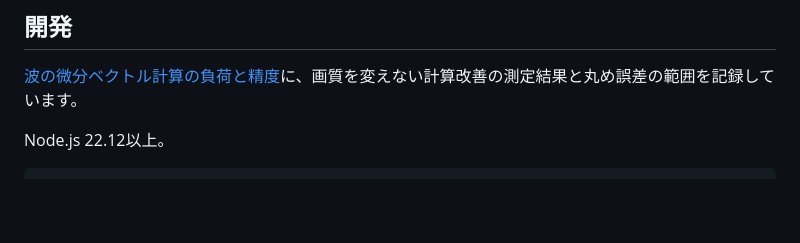
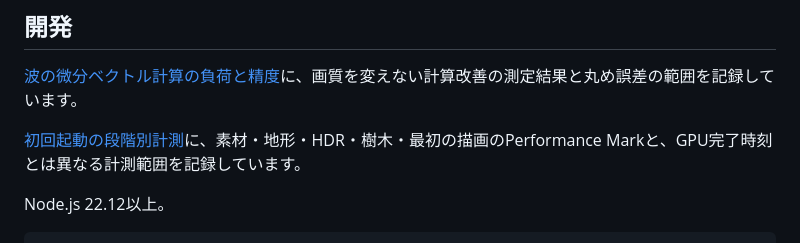
Before and after one commit to lingmulongtai/OceanFPV, a Markdown page: README.md, the part around the change. Drawn GitHub-style; blank space fills up the shorter version.

Commit message:
docs(perf): record native startup timing boundaries

````diff
--- a/README.md
+++ b/README.md
@@ -51,6 +51,8 @@ FPV送信機はOSにUSB Joystick/HIDゲームコントローラーとして認
 
 [波の微分ベクトル計算の負荷と精度](docs/WAVE_VECTOR_LENGTH.md)に、画質を変えない計算改善の測定結果と丸め誤差の範囲を記録しています。
 
+[初回起動の段階別計測](docs/STARTUP_TIMING.md)に、素材・地形・HDR・樹木・最初の描画のPerformance Markと、GPU完了時刻とは異なる計測範囲を記録しています。
+
 Node.js 22.12以上。
 
 ```sh
````
Also changed, not shown: docs/STARTUP_TIMING.md (added, +84 -0 lines).
